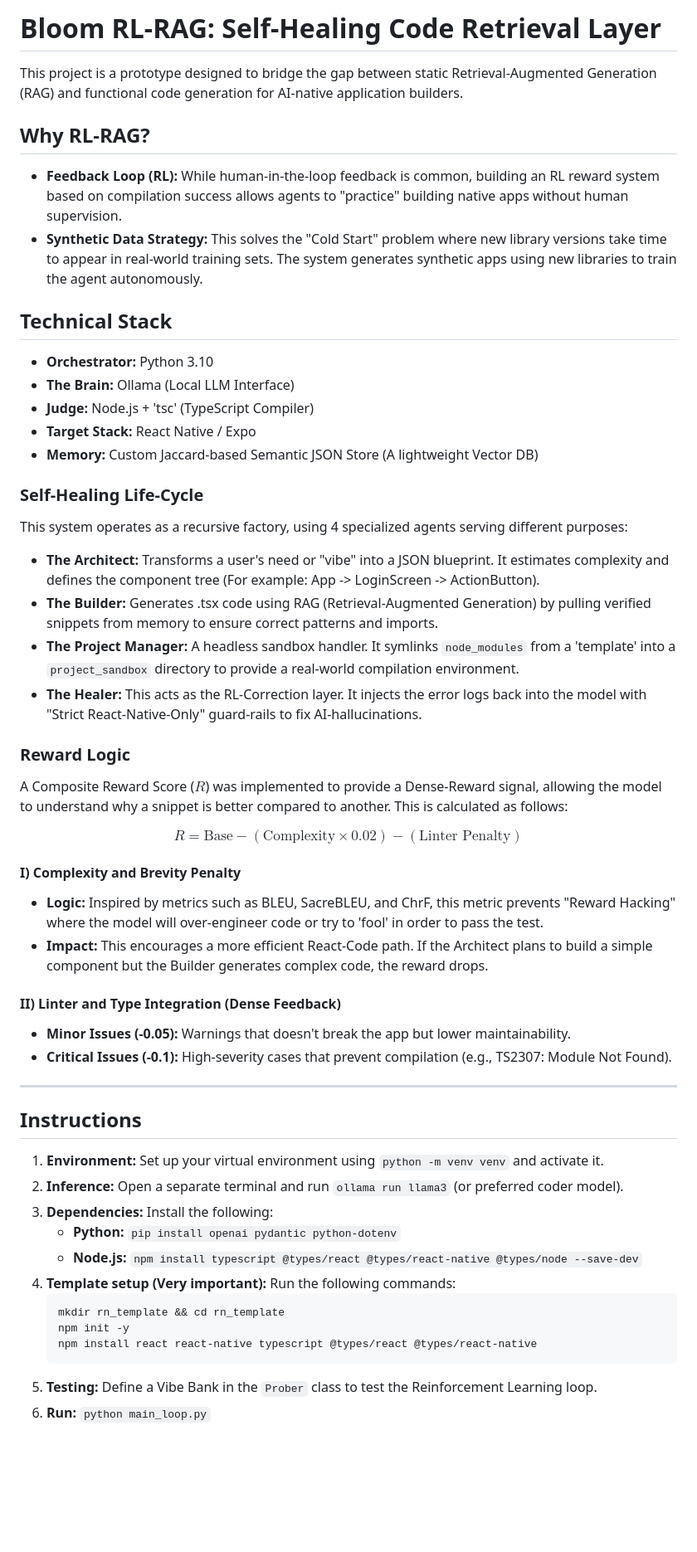
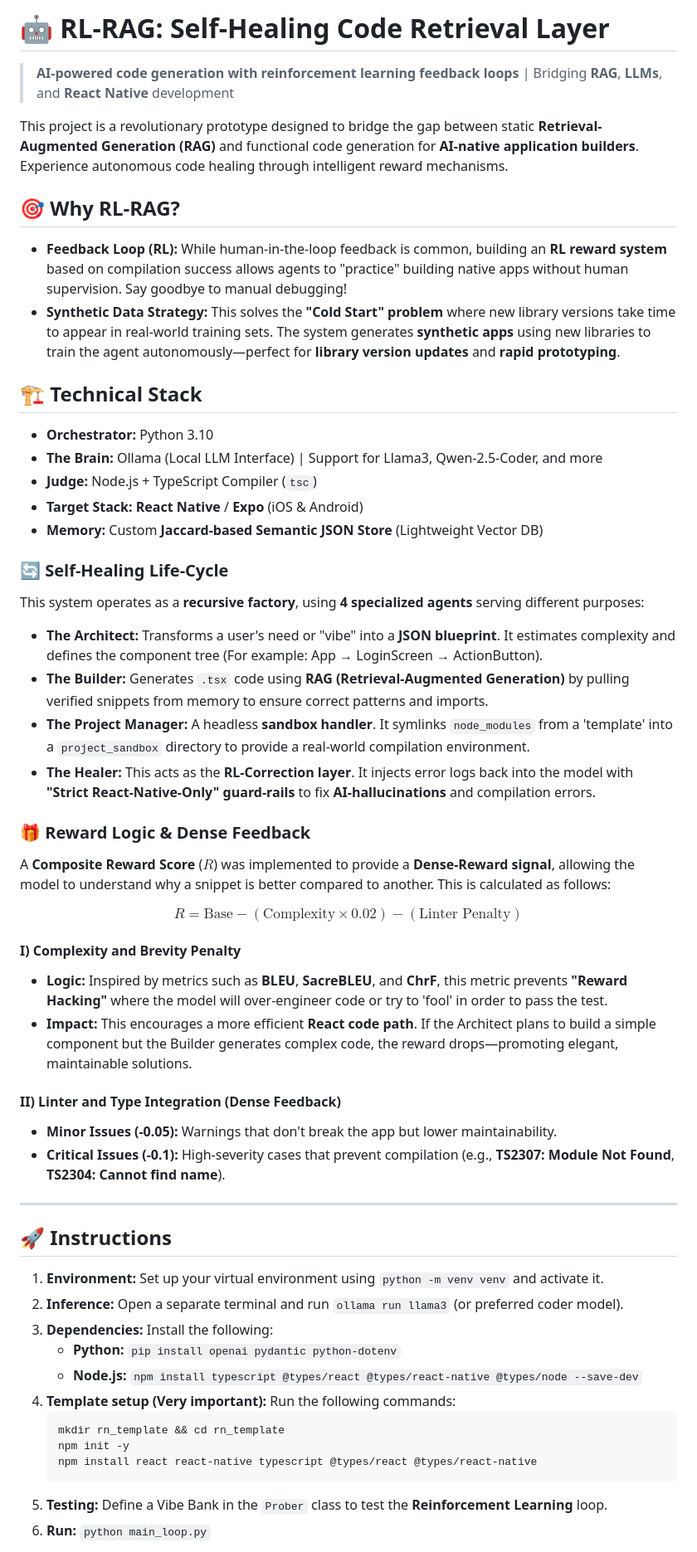
Before and after one commit to Sai-Ishaan/RL-RAG, a Markdown page: README.md, the part around one of its changes. Shown at 83% size. Rendered like a GitHub page; blank space fills up the shorter version.

````diff
--- a/README.md
+++ b/README.md
@@ -1,46 +1,48 @@
-# Bloom RL-RAG: Self-Healing Code Retrieval Layer
+# 🤖 RL-RAG: Self-Healing Code Retrieval Layer
 
-This project is a prototype designed to bridge the gap between static Retrieval-Augmented Generation (RAG) and functional code generation for AI-native application builders.
+> **AI-powered code generation with reinforcement learning feedback loops** | Bridging **RAG**, **LLMs**, and **React Native** development
 
-## Why RL-RAG?
+This project is a revolutionary prototype designed to bridge the gap between static **Retrieval-Augmented Generation (RAG)** and functional code generation for **AI-native application builders**. Experience autonomous code healing through intelligent reward mechanisms.
 
-* **Feedback Loop (RL):** While human-in-the-loop feedback is common, building an RL reward system based on compilation success allows agents to "practice" building native apps without human supervision.
-* **Synthetic Data Strategy:** This solves the "Cold Start" problem where new library versions take time to appear in real-world training sets. The system generates synthetic apps using new libraries to train the agent autonomously.
+## 🎯 Why RL-RAG?
 
-## Technical Stack
+* **Feedback Loop (RL):** While human-in-the-loop feedback is common, building an **RL reward system** based on compilation success allows agents to "practice" building native apps without human supervision. Say goodbye to manual debugging!
+* **Synthetic Data Strategy:** This solves the **"Cold Start" problem** where new library versions take time to appear in real-world training sets. The system generates **synthetic apps** using new libraries to train the agent autonomously—perfect for **library version updates** and **rapid prototyping**.
+
+## 🏗️ Technical Stack
 
 * **Orchestrator:** Python 3.10
-* **The Brain:** Ollama (Local LLM Interface)
-* **Judge:** Node.js + 'tsc' (TypeScript Compiler)
-* **Target Stack:** React Native / Expo
-* **Memory:** Custom Jaccard-based Semantic JSON Store (A lightweight Vector DB)
+* **The Brain:** Ollama (Local LLM Interface) | Support for Llama3, Qwen-2.5-Coder, and more
+* **Judge:** Node.js + TypeScript Compiler (`tsc`)
+* **Target Stack:** **React Native** / **Expo** (iOS & Android)
+* **Memory:** Custom **Jaccard-based Semantic JSON Store** (Lightweight Vector DB)
 
-### Self-Healing Life-Cycle
+### 🔄 Self-Healing Life-Cycle
 
-This system operates as a recursive factory, using 4 specialized agents serving different purposes:
+This system operates as a **recursive factory**, using **4 specialized agents** serving different purposes:
 
-* **The Architect:** Transforms a user's need or "vibe" into a JSON blueprint. It estimates complexity and defines the component tree (For example: App -> LoginScreen -> ActionButton).
-* **The Builder:** Generates .tsx code using RAG (Retrieval-Augmented Generation) by pulling verified snippets from memory to ensure correct patterns and imports.
-* **The Project Manager:** A headless sandbox handler. It symlinks `node_modules` from a 'template' into a `project_sandbox` directory to provide a real-world compilation environment.
-* **The Healer:** This acts as the RL-Correction layer. It injects the error logs back into the model with "Strict React-Native-Only" guard-rails to fix AI-hallucinations.
+* **The Architect:** Transforms a user's need or "vibe" into a **JSON blueprint**. It estimates complexity and defines the component tree (For example: App → LoginScreen → ActionButton).
+* **The Builder:** Generates `.tsx` code using **RAG (Retrieval-Augmented Generation)** by pulling verified snippets from memory to ensure correct patterns and imports.
+* **The Project Manager:** A headless **sandbox handler**. It symlinks `node_modules` from a 'template' into a `project_sandbox` directory to provide a real-world compilation environment.
+* **The Healer:** This acts as the **RL-Correction layer**. It injects error logs back into the model with **"Strict React-Native-Only" guard-rails** to fix **AI-hallucinations** and compilation errors.
 
-### Reward Logic
+### 🎁 Reward Logic & Dense Feedback
 
-A Composite Reward Score ($R$) was implemented to provide a Dense-Reward signal, allowing the model to understand why a snippet is better compared to another. This is calculated as follows:
+A **Composite Reward Score** ($R$) was implemented to provide a **Dense-Reward signal**, allowing the model to understand why a snippet is better compared to another. This is calculated as follows:
 
 $$R = \text{Base} - (\text{Complexity} \times 0.02) - (\text{Linter Penalty})$$
 
 #### I) Complexity and Brevity Penalty
-* **Logic:** Inspired by metrics such as BLEU, SacreBLEU, and ChrF, this metric prevents "Reward Hacking" where the model will over-engineer code or try to 'fool' in order to pass the test.
-* **Impact:** This encourages a more efficient React-Code path. If the Architect plans to build a simple component but the Builder generates complex code, the reward drops.
+* **Logic:** Inspired by metrics such as **BLEU**, **SacreBLEU**, and **ChrF**, this metric prevents **"Reward Hacking"** where the model will over-engineer code or try to 'fool' in order to pass the test.
+* **Impact:** This encourages a more efficient **React code path**. If the Architect plans to build a simple component but the Builder generates complex code, the reward drops—promoting elegant, maintainable solutions.
 
 #### II) Linter and Type Integration (Dense Feedback)
-* **Minor Issues (-0.05):** Warnings that doesn't break the app but lower maintainability.
-* **Critical Issues (-0.1):** High-severity cases that prevent compilation (e.g., TS2307: Module Not Found).
+* **Minor Issues (-0.05):** Warnings that don't break the app but lower maintainability.
+* **Critical Issues (-0.1):** High-severity cases that prevent compilation (e.g., **TS2307: Module Not Found**, **TS2304: Cannot find name**).
 
 ---
 
-## Instructions
+## 🚀 Instructions
 
 1. **Environment:** Set up your virtual environment using `python -m venv venv` and activate it.
 2. **Inference:** Open a separate terminal and run `ollama run llama3` (or preferred coder model).
@@ -53,6 +55,6 @@ $$R = \text{Base} - (\text{Complexity} \times 0.02) - (\text{Linter Penalty})$$
     npm init -y
     npm install react react-native typescript @types/react @types/react-native
     ```
-5. **Testing:** Define a Vibe Bank in the `Prober` class to test the Reinforcement Learning loop.
+5. **Testing:** Define a Vibe Bank in the `Prober` class to test the **Reinforcement Learning** loop.
 6. **Run:** `python main_loop.py`
 
````
Also changed, not shown: other parts of README.md (+40 -13 lines).
